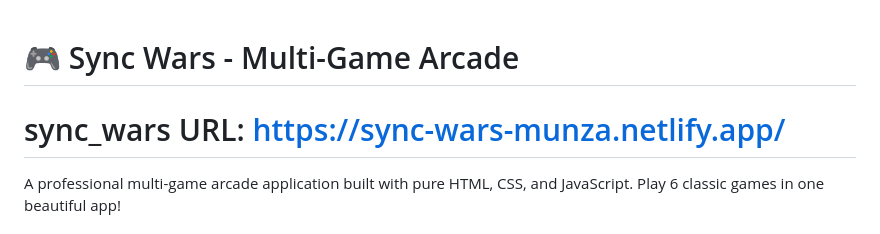
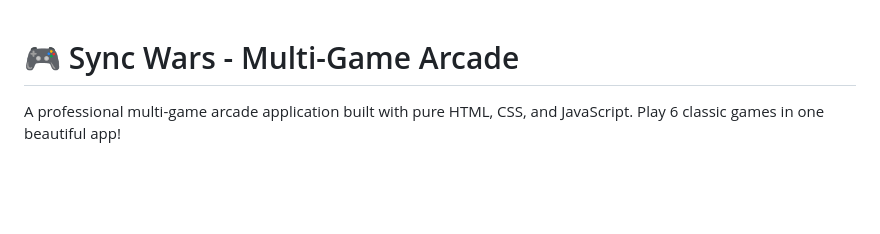
Before and after one commit to munzaashrafmalik/sync-wars, a Markdown page: README.md, the part around the change. GitHub-like rendering; blank space fills up the shorter version.

```diff
--- a/README.md
+++ b/README.md
@@ -1,5 +1,4 @@
 # 🎮 Sync Wars - Multi-Game Arcade
-# sync_wars URL: https://sync-wars-munza.netlify.app/
 
 A professional multi-game arcade application built with pure HTML, CSS, and JavaScript. Play 6 classic games in one beautiful app!
 
```
